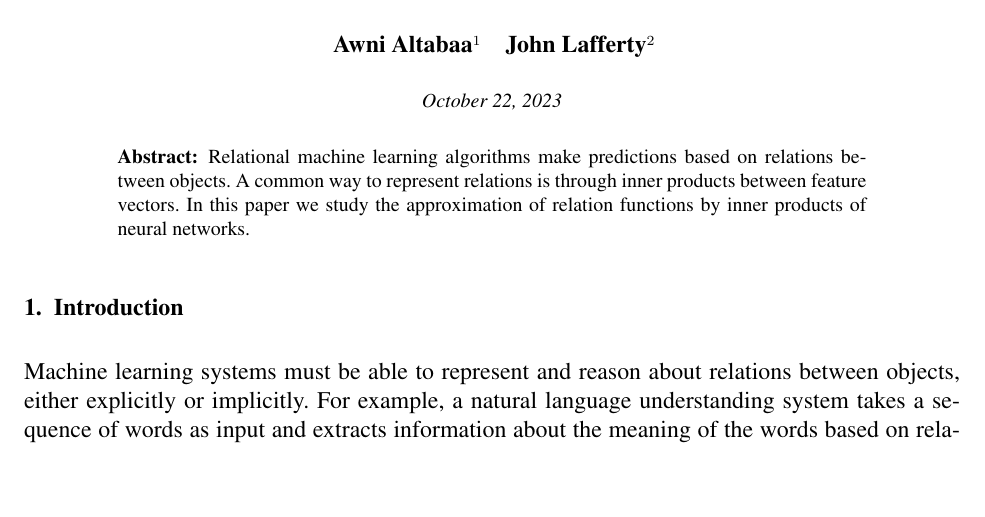
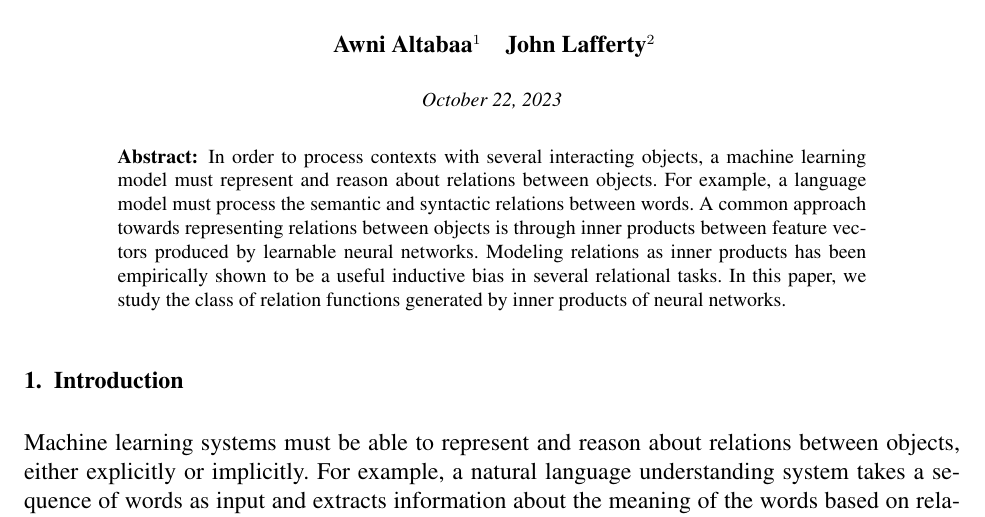
Before and after one commit to Awni00/inner-product-relations-function-class, a LaTeX document (main.tex, which reads abstract.tex): part of page 1 of 12, cut so that both start at the same text, the shorter picture padded with empty space. Compiled offline with pdfLaTeX.

Commit message:
updated abstract

```diff
--- a/abstract.tex
+++ b/abstract.tex
@@ -1,3 +1,3 @@
 \begin{abstract}
-    Relational machine learning algorithms make predictions based on relations between objects. A common way to represent relations is through inner products between feature vectors. In this paper we study the approximation of relation functions by inner products of neural networks.
+    In order to process contexts with several interacting objects, a machine learning model must represent and reason about relations between objects. For example, a language model must process the semantic and syntactic relations between words. A common approach towards representing relations between objects is through inner products between feature vectors produced by learnable neural networks. Modeling relations as inner products has been empirically shown to be a useful inductive bias in several relational tasks. In this paper, we study the class of relation functions generated by inner products of neural networks.
 \end{abstract}
```
